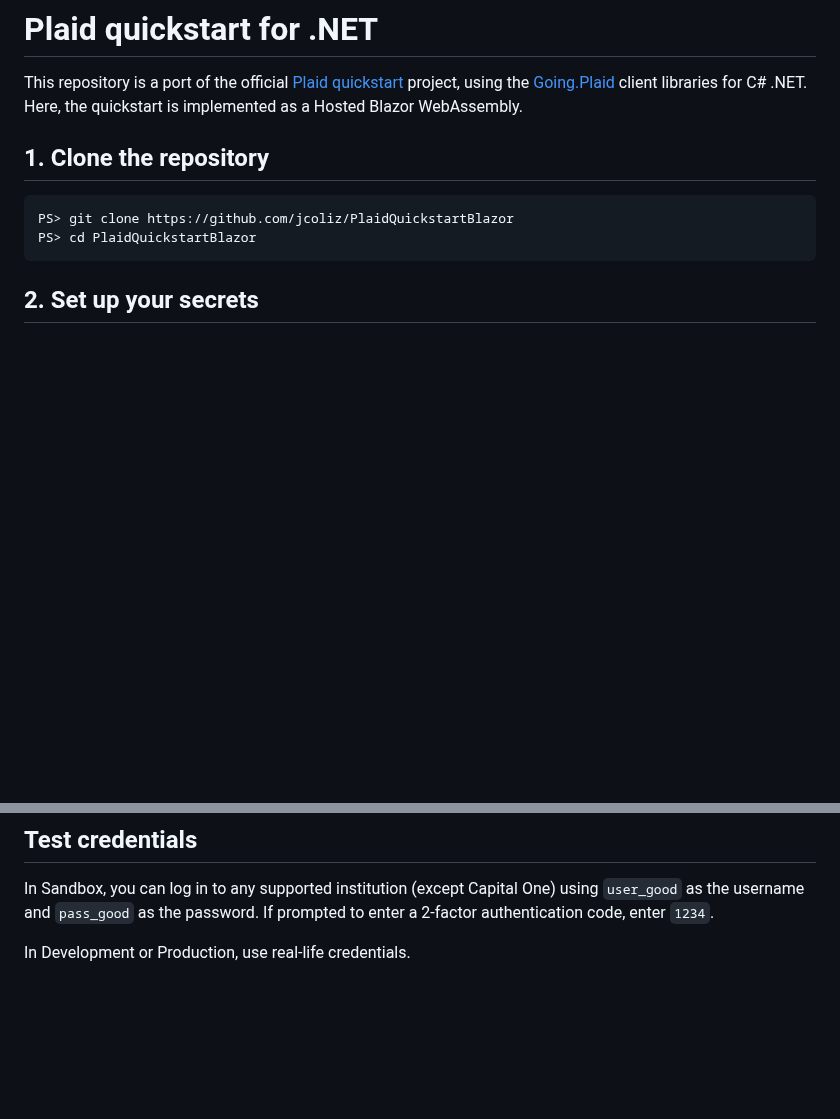
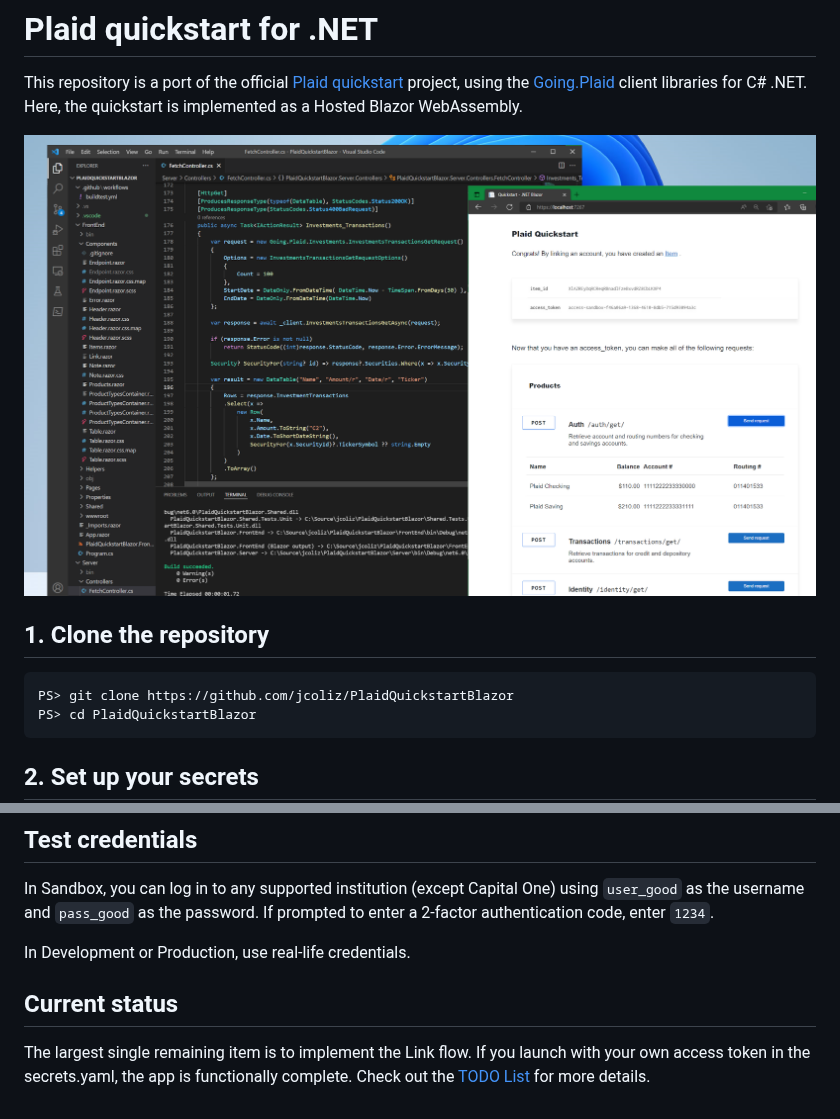
Before and after one commit to jcoliz/PlaidQuickstartBlazor, a Markdown page: README.md, 2 parts joined by grey strips. Rendered like a GitHub page; pictures changed too: docs/images/QuickstartDotNet.png (added); blank space fills up the shorter version.

Commit message:
docs: Added screen shot to readme

```diff
--- a/README.md
+++ b/README.md
@@ -1,6 +1,8 @@
 # Plaid quickstart for .NET
 
 This repository is a port of the official [Plaid quickstart](https://github.com/plaid/quickstart) project, using the [Going.Plaid](https://github.com/viceroypenguin/Going.Plaid) client libraries for C# .NET. Here, the quickstart is implemented as a Hosted Blazor WebAssembly.
+
+![Plaid quickstart for .NET](/docs/images/QuickstartDotNet.png)
 
 ## 1. Clone the repository
 
@@ -42,3 +44,8 @@ The quickstart will now be listening on `https://localhost:7267`
 In Sandbox, you can log in to any supported institution (except Capital One) using `user_good` as the username and `pass_good` as the password. If prompted to enter a 2-factor authentication code, enter `1234`.
 
 In Development or Production, use real-life credentials.
+
+## Current status
+
+The largest single remaining item is to implement the Link flow. If you launch with your own access token
+in the secrets.yaml, the app is functionally complete. Check out the [TODO List](/docs/TODO.md) for more details.
```
Also changed, not shown: docs/TODO.md (renamed from TODO.md), 1 other file.
